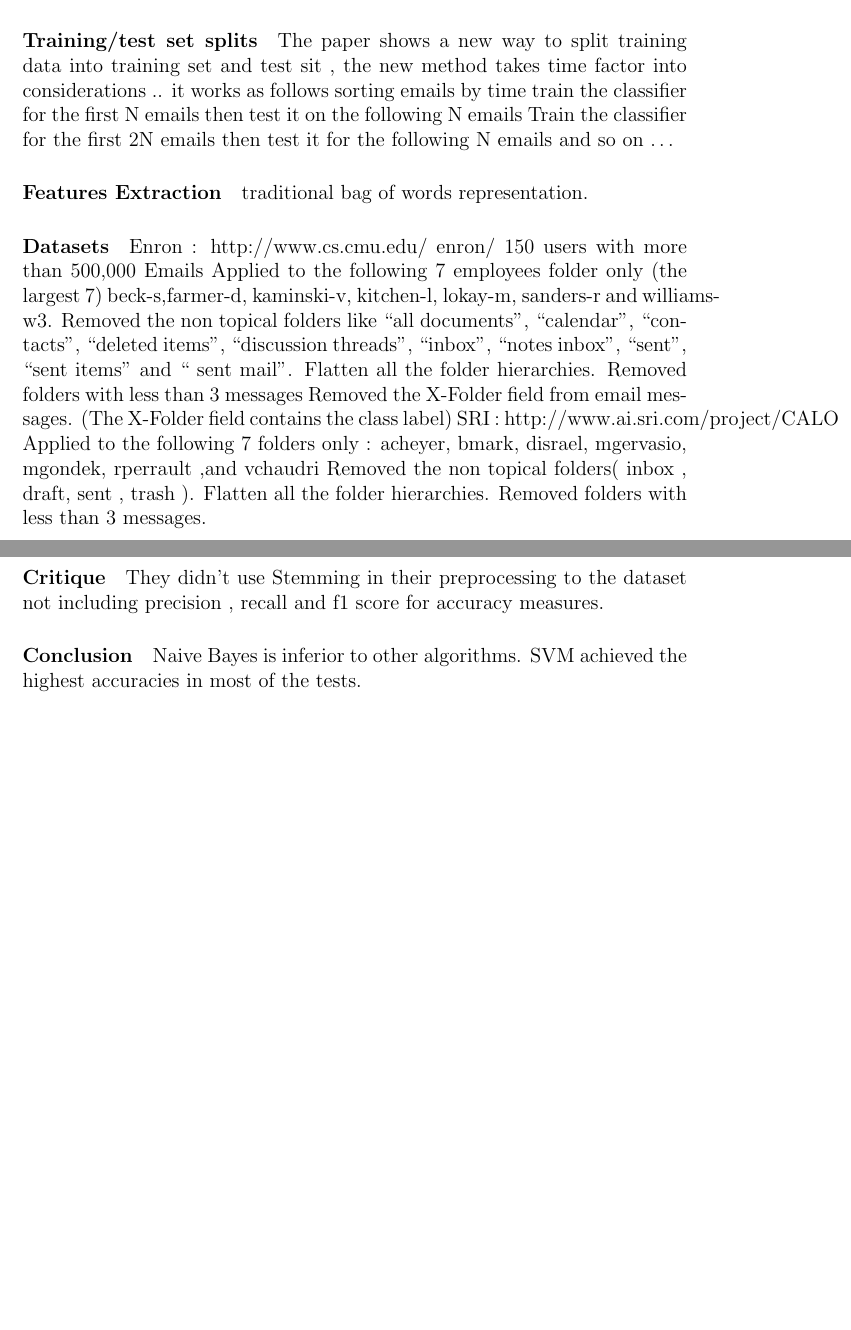
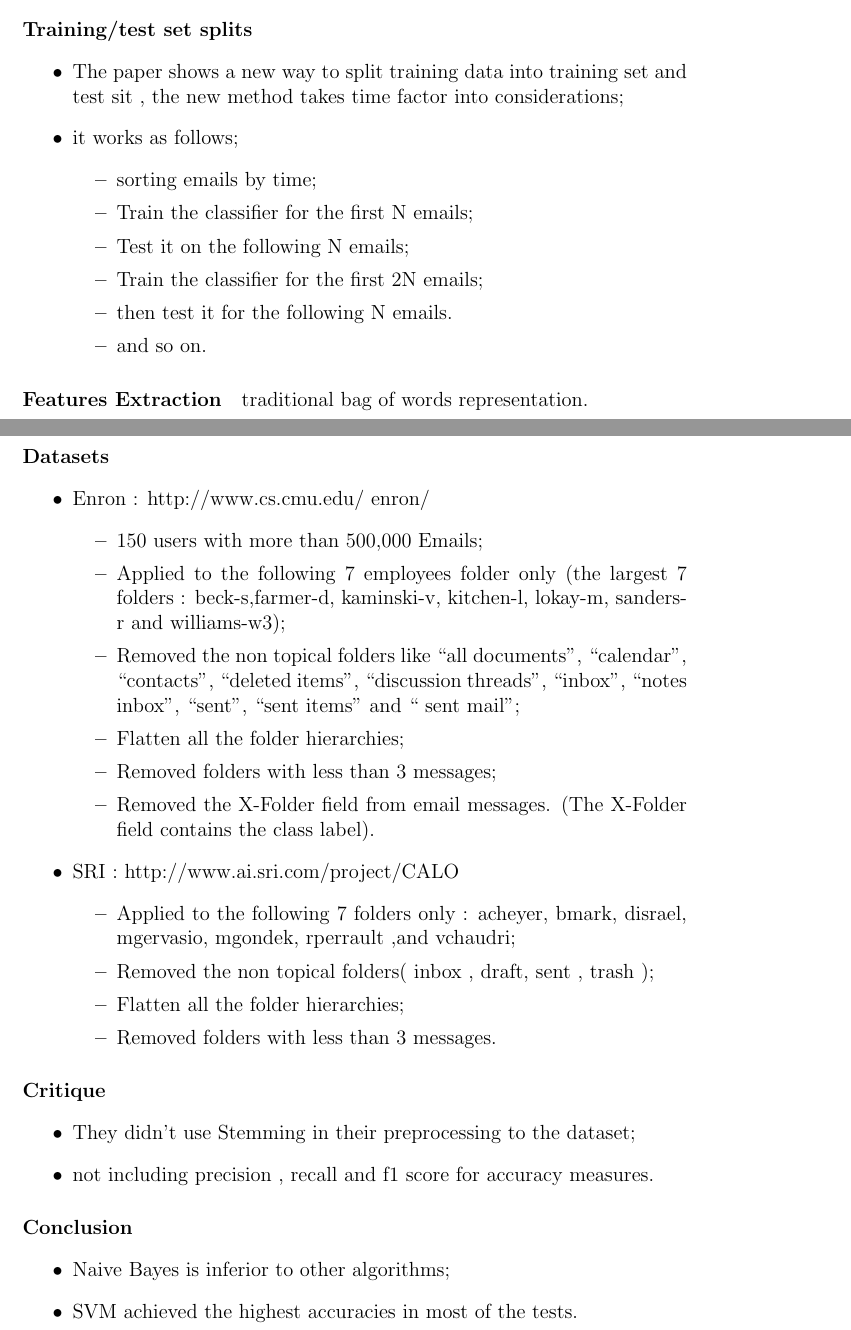
Before and after one commit to amrsharaf/Taxonomy, a LaTeX document (taxonomy.tex): two parts of pages 6 and 7 of 11 before the commit and two parts of pages 6 and 7 of 12 after it, joined at a grey line, cut so that both start at the same text, the shorter picture padded with empty space. Compiled offline with pdfLaTeX.

Commit message:
formatted first paper in classification

```diff
--- a/taxonomy.tex
+++ b/taxonomy.tex
@@ -119,39 +121,51 @@ removing small folders ( folders that has a small number of emails)
 
 \paragraph{Training/test set splits}
-The paper shows a new way to split training data into training set and test sit , the new method takes time factor into considerations ..
-it works as follows
-sorting emails by time
-train the classifier for the first N emails
-then test it on the following N emails
-Train the classifier for the first 2N emails
-then test it for the following N emails
-and so on …
+\begin{itemize}
+    \item The paper shows a new way to split training data into training set and test sit , the new method takes time factor into considerations;
+    \item it works as follows;
+    \begin{itemize}
+        \item sorting emails by time;
+        \item Train the classifier for the first N emails;
+        \item Test it on the following N emails;
+        \item Train the classifier for the first 2N emails;
+        \item then test it for the following N emails.
+        \item and so on.
+    \end{itemize}
+\end{itemize}
 
 \paragraph{Features Extraction}
 traditional bag of words representation.
 
 \paragraph{Datasets}
-Enron : http://www.cs.cmu.edu/~enron/
-150 users with more than 500,000 Emails
-Applied to the following 7 employees folder only (the largest 7)
-beck-s,farmer-d, kaminski-v, kitchen-l, lokay-m, sanders-r and williams-w3.
-Removed the non topical folders like
-“all documents”, “calendar”, “contacts”, “deleted items”, “discussion threads”, “inbox”, “notes inbox”, “sent”, “sent items” and “ sent mail”.
-Flatten all the folder hierarchies.
-Removed folders with less than 3 messages
-Removed the X-Folder field from email messages. (The X-Folder field contains the class label)
-SRI : http://www.ai.sri.com/project/CALO
-Applied to the following 7 folders only : acheyer, bmark, disrael, mgervasio, mgondek, rperrault ,and vchaudri
-Removed the non topical folders( inbox , draft, sent , trash ).
-Flatten all the folder hierarchies.
-Removed folders with less than 3 messages.
+    \begin{itemize}
+    \item Enron : http://www.cs.cmu.edu/~enron/
+    \begin{itemize}
+        \item 150 users with more than 500,000 Emails;
+        \item Applied to the following 7 employees folder only (the largest 7 folders : beck-s,farmer-d, kaminski-v, kitchen-l, lokay-m, sanders-r and williams-w3);
+        \item Removed the non topical folders like “all documents”, “calendar”, “contacts”, “deleted items”, “discussion threads”, “inbox”, “notes inbox”, “sent”, “sent items” and “ sent mail”;
+        \item Flatten all the folder hierarchies;
+        \item Removed folders with less than 3 messages;
+        \item Removed the X-Folder field from email messages. (The X-Folder field contains the class label).
+    \end{itemize}
+    \item SRI : http://www.ai.sri.com/project/CALO
+    \begin{itemize}
+        \item Applied to the following 7 folders only : acheyer, bmark, disrael, mgervasio, mgondek, rperrault ,and vchaudri;
+        \item Removed the non topical folders( inbox , draft, sent , trash );
+        \item Flatten all the folder hierarchies;
+        \item Removed folders with less than 3 messages.
+    \end{itemize}
+\end{itemize}
 
 \paragraph{Critique}
-They didn’t use Stemming in their preprocessing to the dataset
-not including precision , recall and f1 score for accuracy measures.
+\begin{itemize}
+    \item They didn’t use Stemming in their preprocessing to the dataset;
+    \item not including precision , recall and f1 score for accuracy measures.
+\end{itemize}
 
 \paragraph{Conclusion}
-Naive Bayes is inferior to other algorithms.
-SVM achieved the highest accuracies in most of the tests.
+\begin{itemize}
+    \item Naive Bayes is inferior to other algorithms;
+    \item SVM achieved the highest accuracies in most of the tests.
+\end{itemize}
 
 \paragraph{Future Work}
```
Also changed, not shown: taxonomy.tex (12 more changed lines). Lines whose indentation alone changed are shown as unchanged.
